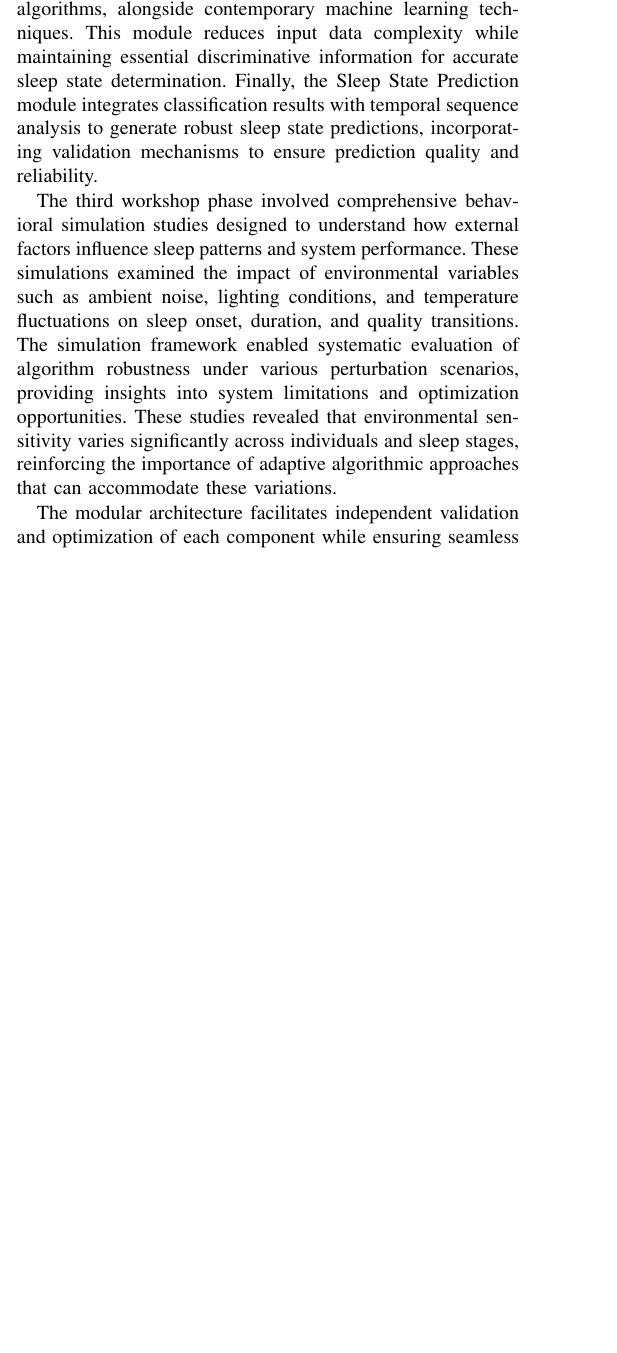
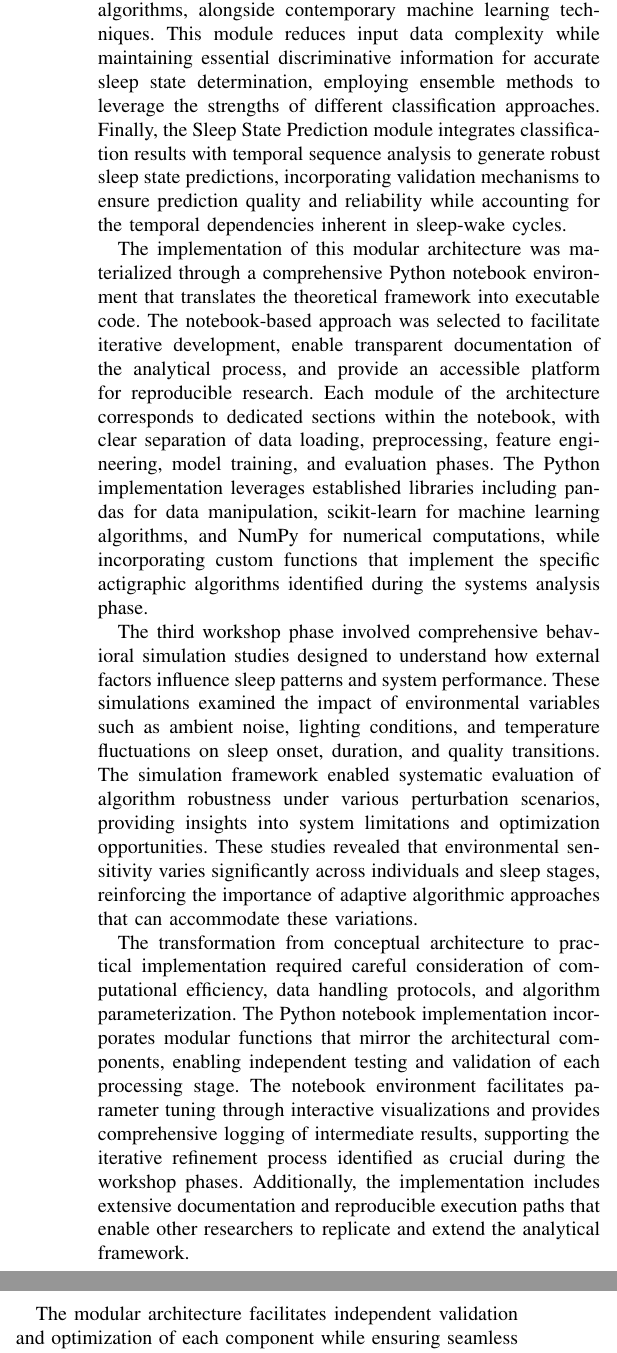
Before and after one commit to JkVely/SleepStatesPrediction, a LaTeX paper (Final_Course_Project/Paper/Paper.tex): part of one column of page 2 of 3 before the commit and two parts of the columns of page 3 of 4 after it, the two joined at a grey line, cut so that both start at the same text, the shorter picture padded with empty space. Compiled offline with pdfLaTeX.

Commit message:
Enhance systems analysis and modular architecture description in Paper.tex for improved clarity and detail

```diff
--- a/Final_Course_Project/Paper/Paper.tex
+++ b/Final_Course_Project/Paper/Paper.tex
@@ -84,9 +86,13 @@ Our proposed system architecture comprises five interconnected modules that coll
 
-The Classification module represents the core intelligence of the system, implementing multiple algorithmic approaches including traditional methods such as Cole-Kripke and Sadeh algorithms, alongside contemporary machine learning techniques. This module reduces input data complexity while maintaining essential discriminative information for accurate sleep state determination. Finally, the Sleep State Prediction module integrates classification results with temporal sequence analysis to generate robust sleep state predictions, incorporating validation mechanisms to ensure prediction quality and reliability.
+The Classification module represents the core intelligence of the system, implementing multiple algorithmic approaches including traditional methods such as Cole-Kripke and Sadeh algorithms, alongside contemporary machine learning techniques. This module reduces input data complexity while maintaining essential discriminative information for accurate sleep state determination, employing ensemble methods to leverage the strengths of different classification approaches. Finally, the Sleep State Prediction module integrates classification results with temporal sequence analysis to generate robust sleep state predictions, incorporating validation mechanisms to ensure prediction quality and reliability while accounting for the temporal dependencies inherent in sleep-wake cycles.
+
+The implementation of this modular architecture was materialized through a comprehensive Python notebook environment that translates the theoretical framework into executable code. The notebook-based approach was selected to facilitate iterative development, enable transparent documentation of the analytical process, and provide an accessible platform for reproducible research. Each module of the architecture corresponds to dedicated sections within the notebook, with clear separation of data loading, preprocessing, feature engineering, model training, and evaluation phases. The Python implementation leverages established libraries including pandas for data manipulation, scikit-learn for machine learning algorithms, and NumPy for numerical computations, while incorporating custom functions that implement the specific actigraphic algorithms identified during the systems analysis phase.
 
 The third workshop phase involved comprehensive behavioral simulation studies designed to understand how external factors influence sleep patterns and system performance. These simulations examined the impact of environmental variables such as ambient noise, lighting conditions, and temperature fluctuations on sleep onset, duration, and quality transitions. The simulation framework enabled systematic evaluation of algorithm robustness under various perturbation scenarios, providing insights into system limitations and optimization opportunities. These studies revealed that environmental sensitivity varies significantly across individuals and sleep stages, reinforcing the importance of adaptive algorithmic approaches that can accommodate these variations.
 
-The modular architecture facilitates independent validation and optimization of each component while ensuring seamless data flow and processing efficiency. Each module incorporates error handling and quality assessment mechanisms to maintain system reliability and provide transparency in the prediction process. The design enables real-time processing capabilities while supporting offline analysis for research applications, making it suitable for both clinical and consumer-oriented implementations.
+The transformation from conceptual architecture to practical implementation required careful consideration of computational efficiency, data handling protocols, and algorithm parameterization. The Python notebook implementation incorporates modular functions that mirror the architectural components, enabling independent testing and validation of each processing stage. The notebook environment facilitates parameter tuning through interactive visualizations and provides comprehensive logging of intermediate results, supporting the iterative refinement process identified as crucial during the workshop phases. Additionally, the implementation includes extensive documentation and reproducible execution paths that enable other researchers to replicate and extend the analytical framework.
+
+The modular architecture facilitates independent validation and optimization of each component while ensuring seamless data flow and processing efficiency. Each module incorporates error handling and quality assessment mechanisms to maintain system reliability and provide transparency in the prediction process. The design enables real-time processing capabilities while supporting offline analysis for research applications, making it suitable for both clinical and consumer-oriented implementations. The Python notebook serves as both a proof-of-concept implementation and a comprehensive documentation of the methodological approach, bridging the gap between theoretical framework and practical application.
 
 \begin{figure}[htbp]
 \centering
```
Also changed, not shown: Final_Course_Project/Paper/Paper.tex (6 more changed lines).
